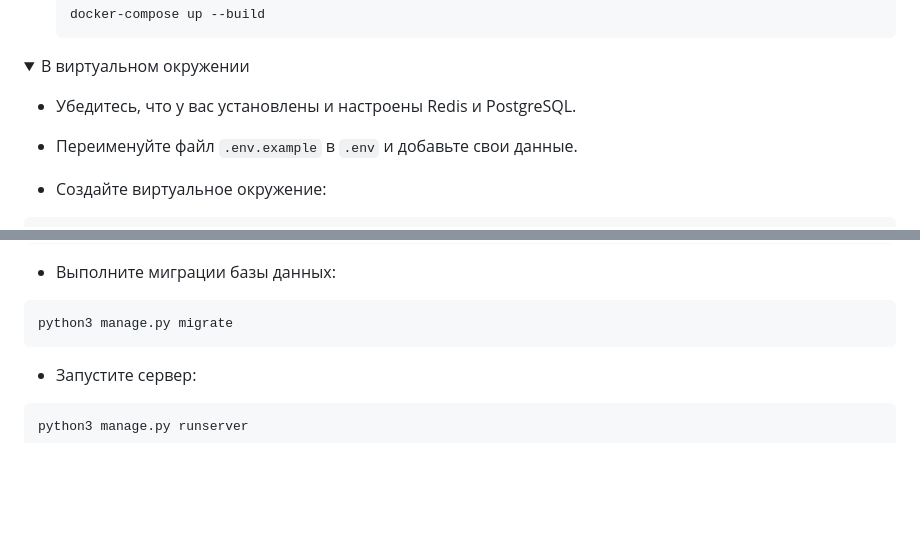
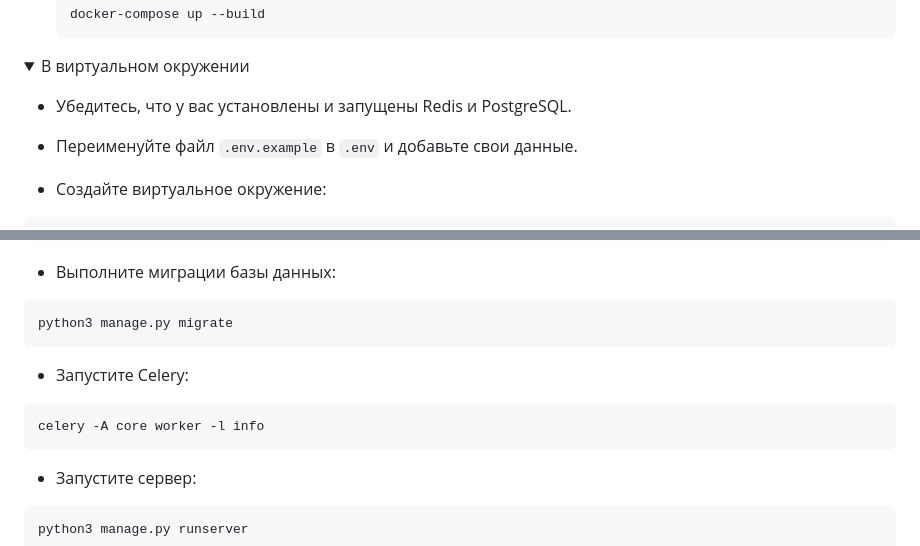
Before and after one commit to khaustova/token_hunter, a Markdown page: README.md, 2 parts joined by grey strips. Rendered like a GitHub page; folded sections open; blank space fills up the shorter version.

Commit message:
Add Celery

````diff
--- a/README.md
+++ b/README.md
@@ -44,7 +44,7 @@ git clone https://github.com/khaustova/muiv_timetable.git
 <details>
   <summary>В виртуальном окружении</summary>
 
-  * Убедитесь, что у вас установлены и настроены Redis и PostgreSQL.
+  * Убедитесь, что у вас установлены и запущены Redis и PostgreSQL.
 
   * Переименуйте файл `.env.example` в `.env` и добавьте свои данные.
 
@@ -80,6 +80,12 @@ git clone https://github.com/khaustova/muiv_timetable.git
 
   ```
   python3 manage.py migrate
+  ```
+
+  * Запустите Celery:
+
+  ```
+  celery -A core worker -l info
   ```
 
   * Запустите сервер:
````
